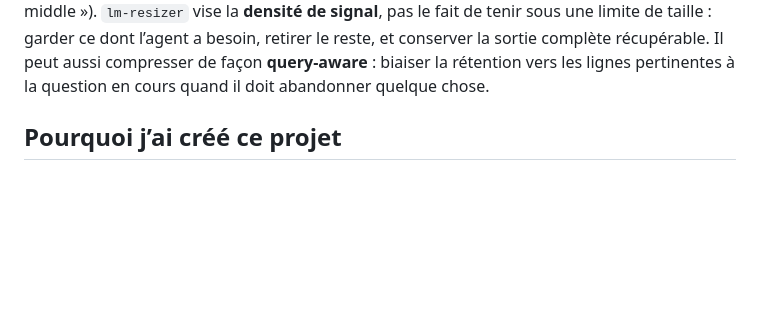
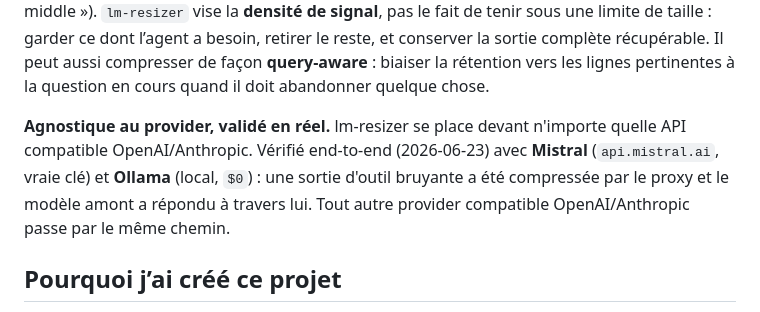
Before and after one commit to phuetz/lm-resizer, a Markdown page: README.fr.md, the part around the change. Drawn GitHub-style; blank space fills up the shorter version.

```diff
--- a/README.fr.md
+++ b/README.fr.md
@@ -36,6 +36,12 @@ de taille : garder ce dont l’agent a besoin, retirer le reste, et conserver la
 sortie complète récupérable. Il peut aussi compresser de façon **query-aware** :
 biaiser la rétention vers les lignes pertinentes à la question en cours quand il
 doit abandonner quelque chose.
+
+**Agnostique au provider, validé en réel.** lm-resizer se place devant n'importe
+quelle API compatible OpenAI/Anthropic. Vérifié end-to-end (2026-06-23) avec
+**Mistral** (`api.mistral.ai`, vraie clé) et **Ollama** (local, `$0`) : une sortie
+d'outil bruyante a été compressée par le proxy et le modèle amont a répondu à
+travers lui. Tout autre provider compatible OpenAI/Anthropic passe par le même chemin.
 
 ## Pourquoi j’ai créé ce projet
 
```
Also changed, not shown: README.md (+6 -0 lines).
